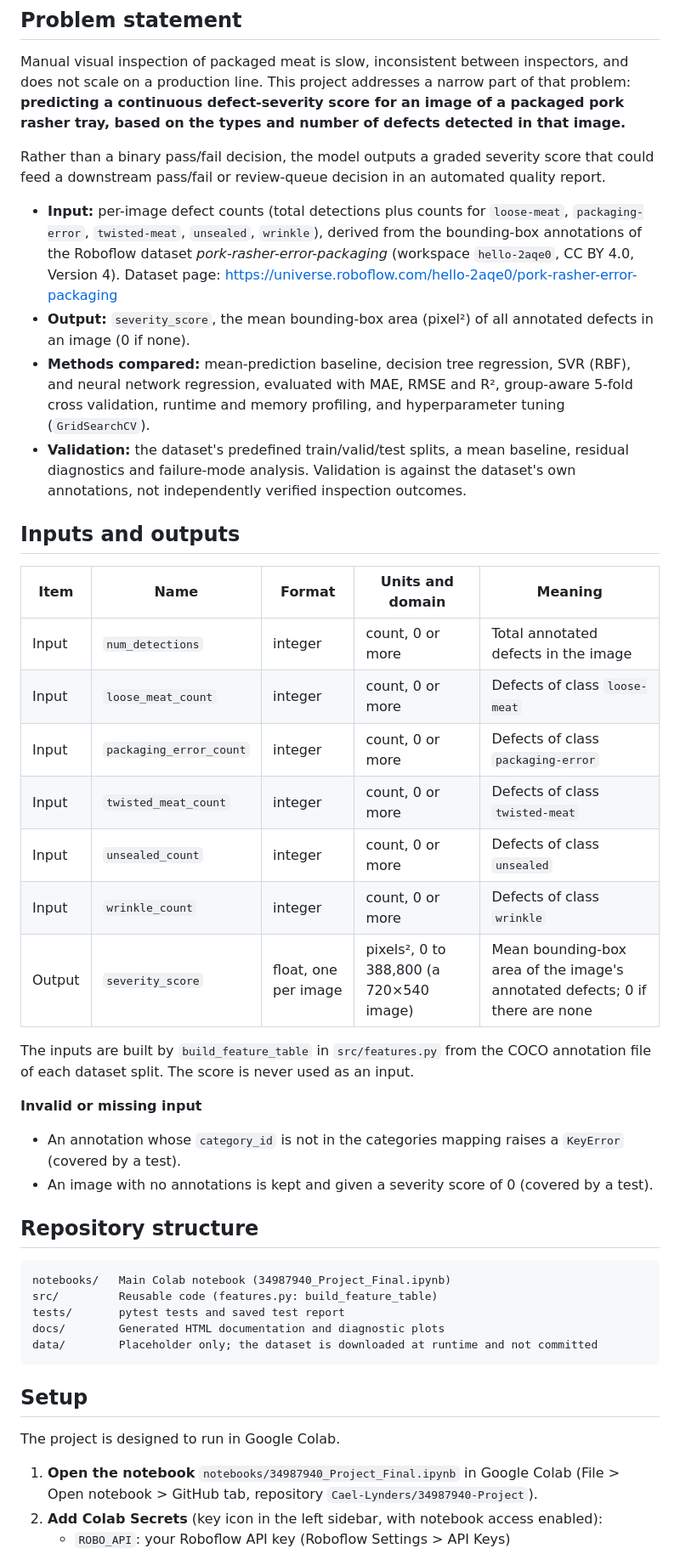
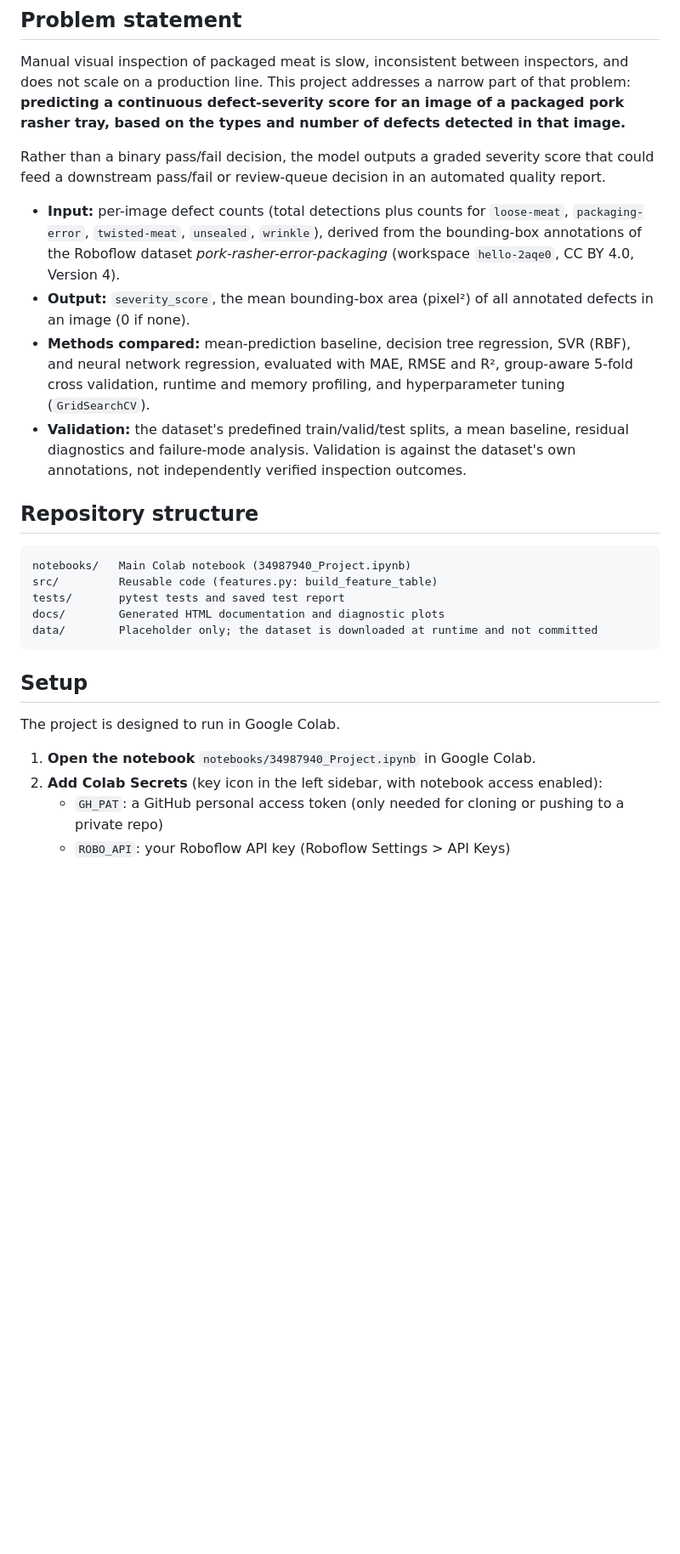
Before and after one commit to Cael-Lynders/34987940-Project, a Markdown page: README.md, the part around one of its changes. Shown at 85% size. Rendered like a GitHub page; blank space fills up the shorter version.

Commit message:
Set up project skeleton: folder structure, README, gitignore

````diff
--- a/README.md
+++ b/README.md
@@ -8,34 +8,15 @@ Manual visual inspection of packaged meat is slow, inconsistent between inspecto
 
 Rather than a binary pass/fail decision, the model outputs a graded severity score that could feed a downstream pass/fail or review-queue decision in an automated quality report.
 
-- **Input:** per-image defect counts (total detections plus counts for `loose-meat`, `packaging-error`, `twisted-meat`, `unsealed`, `wrinkle`), derived from the bounding-box annotations of the Roboflow dataset *pork-rasher-error-packaging* (workspace `hello-2aqe0`, CC BY 4.0, Version 4). Dataset page: https://universe.roboflow.com/hello-2aqe0/pork-rasher-error-packaging
+- **Input:** per-image defect counts (total detections plus counts for `loose-meat`, `packaging-error`, `twisted-meat`, `unsealed`, `wrinkle`), derived from the bounding-box annotations of the Roboflow dataset *pork-rasher-error-packaging* (workspace `hello-2aqe0`, CC BY 4.0, Version 4).
 - **Output:** `severity_score`, the mean bounding-box area (pixel²) of all annotated defects in an image (0 if none).
 - **Methods compared:** mean-prediction baseline, decision tree regression, SVR (RBF), and neural network regression, evaluated with MAE, RMSE and R², group-aware 5-fold cross validation, runtime and memory profiling, and hyperparameter tuning (`GridSearchCV`).
 - **Validation:** the dataset's predefined train/valid/test splits, a mean baseline, residual diagnostics and failure-mode analysis. Validation is against the dataset's own annotations, not independently verified inspection outcomes.
 
-## Inputs and outputs
-
-| Item | Name | Format | Units and domain | Meaning |
-| --- | --- | --- | --- | --- |
-| Input | `num_detections` | integer | count, 0 or more | Total annotated defects in the image |
-| Input | `loose_meat_count` | integer | count, 0 or more | Defects of class `loose-meat` |
-| Input | `packaging_error_count` | integer | count, 0 or more | Defects of class `packaging-error` |
-| Input | `twisted_meat_count` | integer | count, 0 or more | Defects of class `twisted-meat` |
-| Input | `unsealed_count` | integer | count, 0 or more | Defects of class `unsealed` |
-| Input | `wrinkle_count` | integer | count, 0 or more | Defects of class `wrinkle` |
-| Output | `severity_score` | float, one per image | pixels², 0 to 388,800 (a 720×540 image) | Mean bounding-box area of the image's annotated defects; 0 if there are none |
-
-The inputs are built by `build_feature_table` in `src/features.py` from the COCO annotation file of each dataset split. The score is never used as an input.
-
-**Invalid or missing input**
-
-- An annotation whose `category_id` is not in the categories mapping raises a `KeyError` (covered by a test).
-- An image with no annotations is kept and given a severity score of 0 (covered by a test).
-
 ## Repository structure
 
 ```
-notebooks/   Main Colab notebook (34987940_Project_Final.ipynb)
+notebooks/   Main Colab notebook (34987940_Project.ipynb)
 src/         Reusable code (features.py: build_feature_table)
 tests/       pytest tests and saved test report
 docs/        Generated HTML documentation and diagnostic plots
@@ -46,6 +27,7 @@ data/        Placeholder only; the dataset is downloaded at runtime and not comm
 
 The project is designed to run in Google Colab.
 
-1. **Open the notebook** `notebooks/34987940_Project_Final.ipynb` in Google Colab (File > Open notebook > GitHub tab, repository `Cael-Lynders/34987940-Project`).
+1. **Open the notebook** `notebooks/34987940_Project.ipynb` in Google Colab.
 2. **Add Colab Secrets** (key icon in the left sidebar, with notebook access enabled):
+   - `GH_PAT`: a GitHub personal access token (only needed for cloning or pushing to a private repo)
    - `ROBO_API`: your Roboflow API key (Roboflow Settings > API Keys)
````
Also changed, not shown: other parts of README.md (+1 -17 lines).
